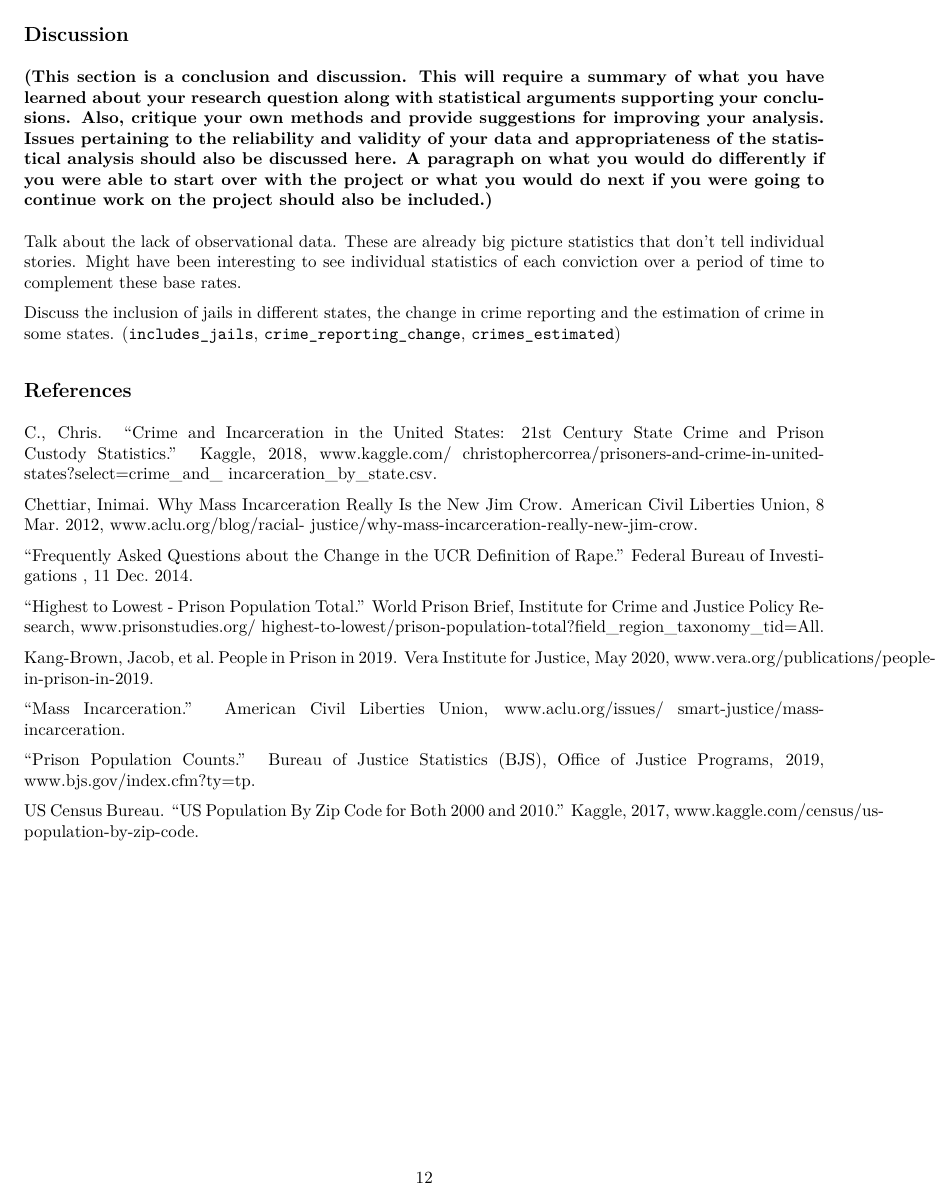
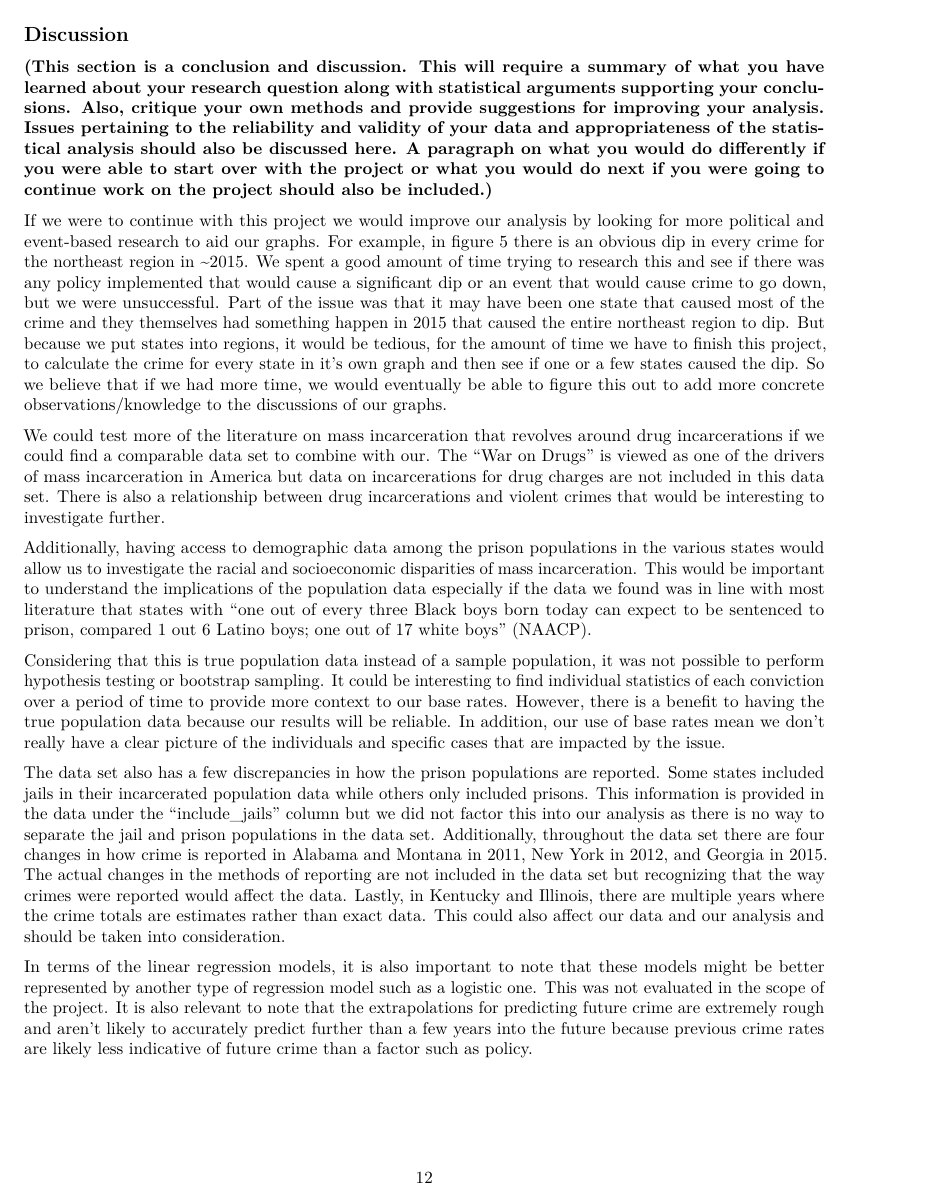
Before and after one commit to karamoubari/final-project-american-crime-incarceration, an R Markdown document (final_project.Rmd): page 12 of 12 before the commit and page 12 of 13 after it. The pictures show the output file final_project.pdf that the author committed with the source.

Commit message:
Added to discussion section

```diff
--- a/final_project.Rmd
+++ b/final_project.Rmd
@@ -602,16 +604,64 @@ to drop forever.
 
 ### (This section is a conclusion and discussion. This will require a summary of what you have learned about your research question along with statistical arguments supporting your conclusions. Also, critique your own methods and provide suggestions for improving your analysis. Issues pertaining to the reliability and validity of your data and appropriateness of the statistical analysis should also be discussed here. A paragraph on what you would do differently if you were able to start over with the project or what you would do next if you were going to continue work on the project should also be included.)
 
-Talk about the lack of observational data. These are already big picture
-statistics that don't tell individual stories. Might have been interesting
-to see individual statistics of each conviction over a period of time to
-complement these base rates.
+If we were to continue with this project we would improve our analysis by
+looking for more political and event-based research to aid our graphs. For
+example, in figure 5 there is an obvious dip in every crime for the northeast
+region in ~2015. We spent a good amount of time trying to research this and see
+if there was any policy implemented that would cause a significant dip or an
+event that would cause crime to go down, but we were unsuccessful. Part of the
+issue was that it may have been one state that caused most of the crime and they
+themselves had something happen in 2015 that caused the entire northeast region
+to dip. But because we put states into regions, it would be tedious, for the
+amount of time we have to finish this project, to calculate the crime for every
+state in it’s own graph and then see if one or a few states caused the dip. So
+we believe that if we had more time, we would eventually be able to figure this
+out to add more concrete observations/knowledge to the discussions of our
+graphs.
 
-Discuss the inclusion of jails in different states, the change in crime
-reporting and the estimation of crime in some states.
-(`includes_jails`, `crime_reporting_change`, `crimes_estimated`)
+We could test more of the literature on mass incarceration that revolves around
+drug incarcerations if we could find a comparable data set to combine with our.
+The “War on Drugs” is viewed as one of the drivers of mass incarceration in
+America but data on incarcerations for drug charges are not included in this
+data set. There is also a relationship between drug incarcerations and violent
+crimes that would be interesting to investigate further.
 
+Additionally, having access to demographic data among the prison populations in
+the various states would allow us to investigate the racial and socioeconomic
+disparities of mass incarceration. This would be important to understand the
+implications of the population data especially if the data we found was in line
+with most literature that states with “one out of every three Black boys born
+today can expect to be sentenced to prison, compared 1 out 6 Latino boys; one
+out of 17 white boys” (NAACP).
 
+Considering that this is true population data instead of a sample population, it
+was not possible to perform hypothesis testing or bootstrap sampling. It could
+be interesting to find individual statistics of each conviction over a period of
+time to provide more context to our base rates. However, there is a benefit to
+having the true population data because our results will be reliable. In
+addition, our use of base rates mean we don’t really have a clear picture of the
+individuals and specific cases that are impacted by the issue.
+
+The data set also has a few discrepancies in how the prison populations are
+reported. Some states included jails in their incarcerated population data while
+others only included prisons. This information is provided in the data under the
+“include_jails” column but we did not factor this into our analysis as there is
+no way to separate the jail and prison populations in the data set.
+Additionally, throughout the data set there are four changes in how crime is
+reported in Alabama and Montana in 2011, New York in 2012, and Georgia in 2015.
+The actual changes in the methods of reporting are not included in the data set
+but recognizing that the way crimes were reported would affect the data. Lastly,
+in Kentucky and Illinois, there are multiple years where the crime totals are
+estimates rather than exact data. This could also affect our data and our
+analysis and should be taken into consideration.
+
+In terms of the linear regression models, it is also important to note that
+these models might be better represented by another type of regression model
+such as a logistic one. This was not evaluated in the scope of the project. It
+is also relevant to note that the extrapolations for predicting future crime
+are extremely rough and aren't likely to accurately predict further than a few
+years into the future because previous crime rates are likely less indicative of
+future crime than a factor such as policy.
 
 
 ## References
```
Also changed, not shown: final_project.pdf, final_project.Rmd (30 more changed lines).
